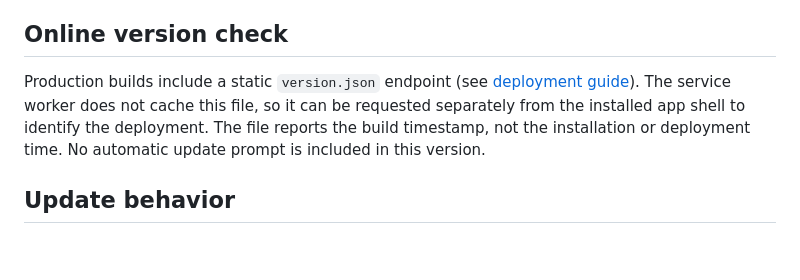
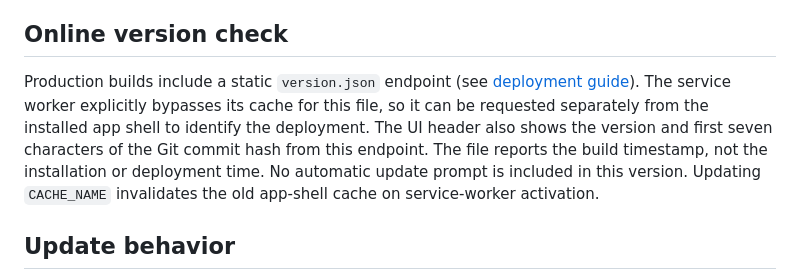
Before and after one commit to antonmitsev/rain-check, a Markdown page: docs/pwa.md, the part around the change. Drawn GitHub-style; blank space fills up the shorter version.

Commit message:
feat: show commit hash and refresh PWA cache (docs/pwa.md)

```diff
--- a/docs/pwa.md
+++ b/docs/pwa.md
@@ -32,7 +32,7 @@ The service worker only handles same-origin GET requests; it deliberately does n
 
 ## Online version check
 
-Production builds include a static `version.json` endpoint (see [deployment guide](hosting-cpanel.md)). The service worker does not cache this file, so it can be requested separately from the installed app shell to identify the deployment. The file reports the build timestamp, not the installation or deployment time. No automatic update prompt is included in this version.
+Production builds include a static `version.json` endpoint (see [deployment guide](hosting-cpanel.md)). The service worker explicitly bypasses its cache for this file, so it can be requested separately from the installed app shell to identify the deployment. The UI header also shows the version and first seven characters of the Git commit hash from this endpoint. The file reports the build timestamp, not the installation or deployment time. No automatic update prompt is included in this version. Updating `CACHE_NAME` invalidates the old app-shell cache on service-worker activation.
 
 ## Update behavior
 
```
